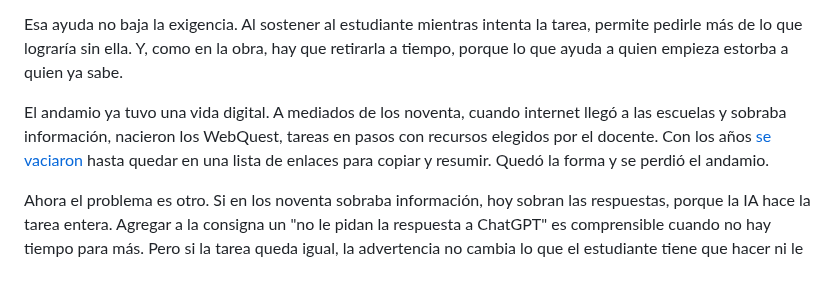
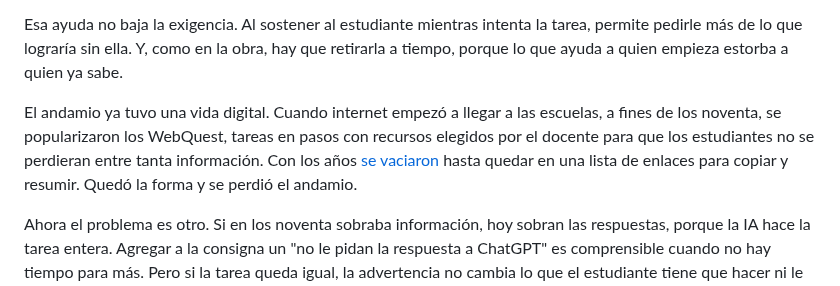
Before and after one commit to pdelosca/los-cuatro-padrones, a Markdown page: nota-revisada.md, the part around the change. Rendered like a GitHub page.

Commit message:
Ajusta la fecha de los WebQuest
Co-Authored-By: Claude Opus 5.5 <noreply@anthropic.com>
Claude-Session: https://claude.ai/code/session_01CtAe3QRAgES7DuzpLDkBxN

```diff
--- a/nota-revisada.md
+++ b/nota-revisada.md
@@ -26,7 +26,7 @@ En una obra, el andamio no pone un solo ladrillo. Le da al albañil dónde parar
 
 Esa ayuda no baja la exigencia. Al sostener al estudiante mientras intenta la tarea, permite pedirle más de lo que lograría sin ella. Y, como en la obra, hay que retirarla a tiempo, porque lo que ayuda a quien empieza estorba a quien ya sabe.
 
-El andamio ya tuvo una vida digital. A mediados de los noventa, cuando internet llegó a las escuelas y sobraba información, nacieron los WebQuest, tareas en pasos con recursos elegidos por el docente. Con los años [se vaciaron](https://www.ascd.org/el/articles/the-learning-power-of-webquests) hasta quedar en una lista de enlaces para copiar y resumir. Quedó la forma y se perdió el andamio.
+El andamio ya tuvo una vida digital. Cuando internet empezó a llegar a las escuelas, a fines de los noventa, se popularizaron los WebQuest, tareas en pasos con recursos elegidos por el docente para que los estudiantes no se perdieran entre tanta información. Con los años [se vaciaron](https://www.ascd.org/el/articles/the-learning-power-of-webquests) hasta quedar en una lista de enlaces para copiar y resumir. Quedó la forma y se perdió el andamio.
 
 Ahora el problema es otro. Si en los noventa sobraba información, hoy sobran las respuestas, porque la IA hace la tarea entera. Agregar a la consigna un "no le pidan la respuesta a ChatGPT" es comprensible cuando no hay tiempo para más. Pero si la tarea queda igual, la advertencia no cambia lo que el estudiante tiene que hacer ni le da en qué apoyarse. Esa advertencia es la prohibición que discutimos en la segunda nota, y funciona más como un "yo avisé" que como una ayuda, porque deja toda la responsabilidad del lado del estudiante.
 
```
